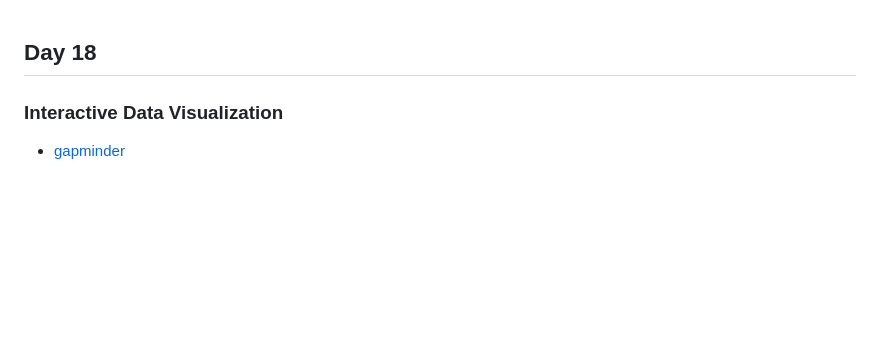
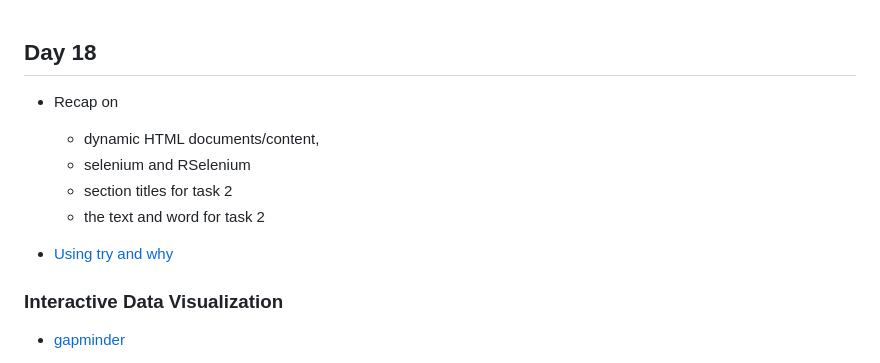
Before and after one commit to duncantl/STA141B_S25, a Markdown page: Day18/README.md, the part around the change printed below. Rendered like a GitHub page; blank space fills up the shorter version.

Commit message:
add try.md to README

```diff
--- a/Day18/README.md
+++ b/Day18/README.md
@@ -1,4 +1,13 @@
 ## Day 18
+
++ Recap on
+   + dynamic HTML documents/content,
+   + selenium and RSelenium
+   + section titles for task 2
+   + the text and word for task 2
+
++ [Using try and why](try.md)
+
 
 ### Interactive Data Visualization
 
```
Also changed, not shown: other parts of Day18/README.md (+1 -0 lines).
